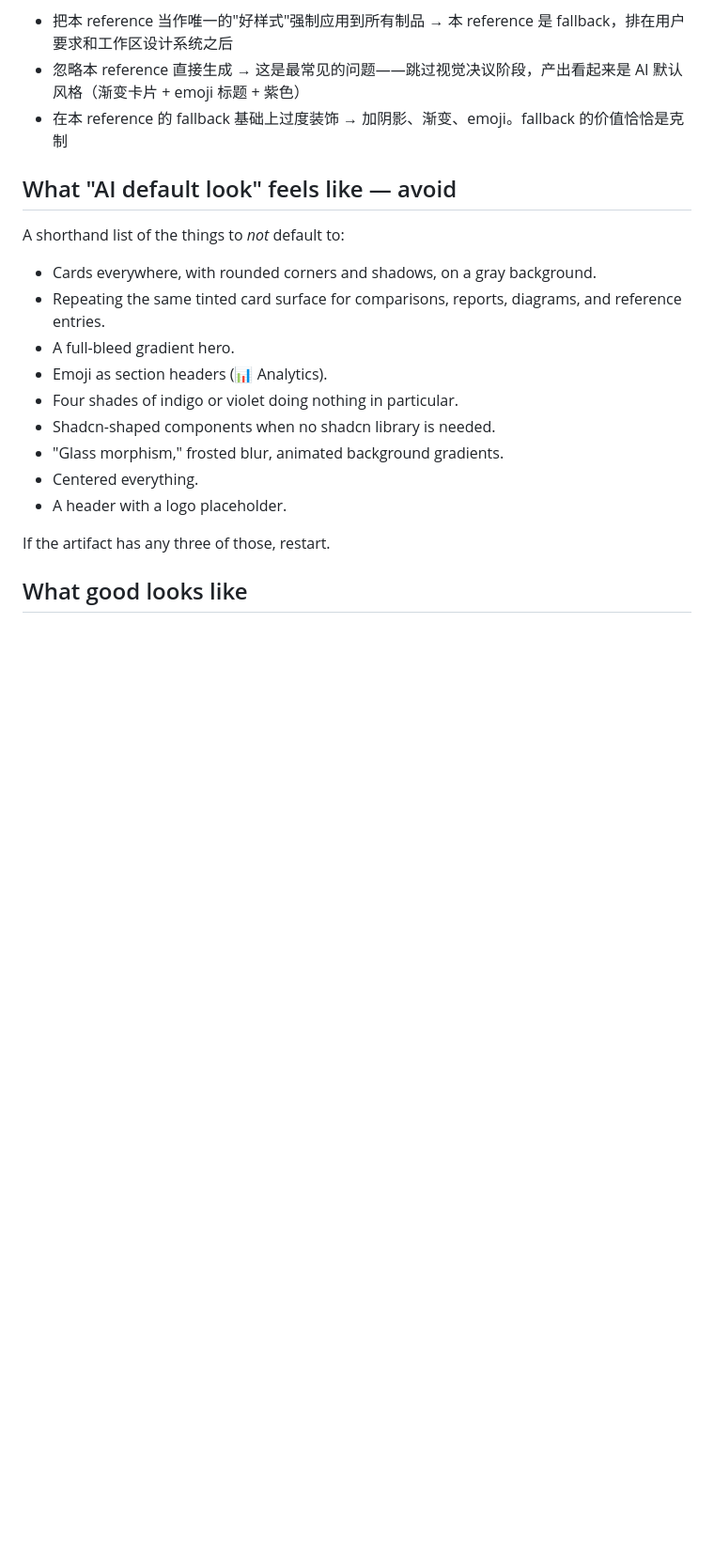
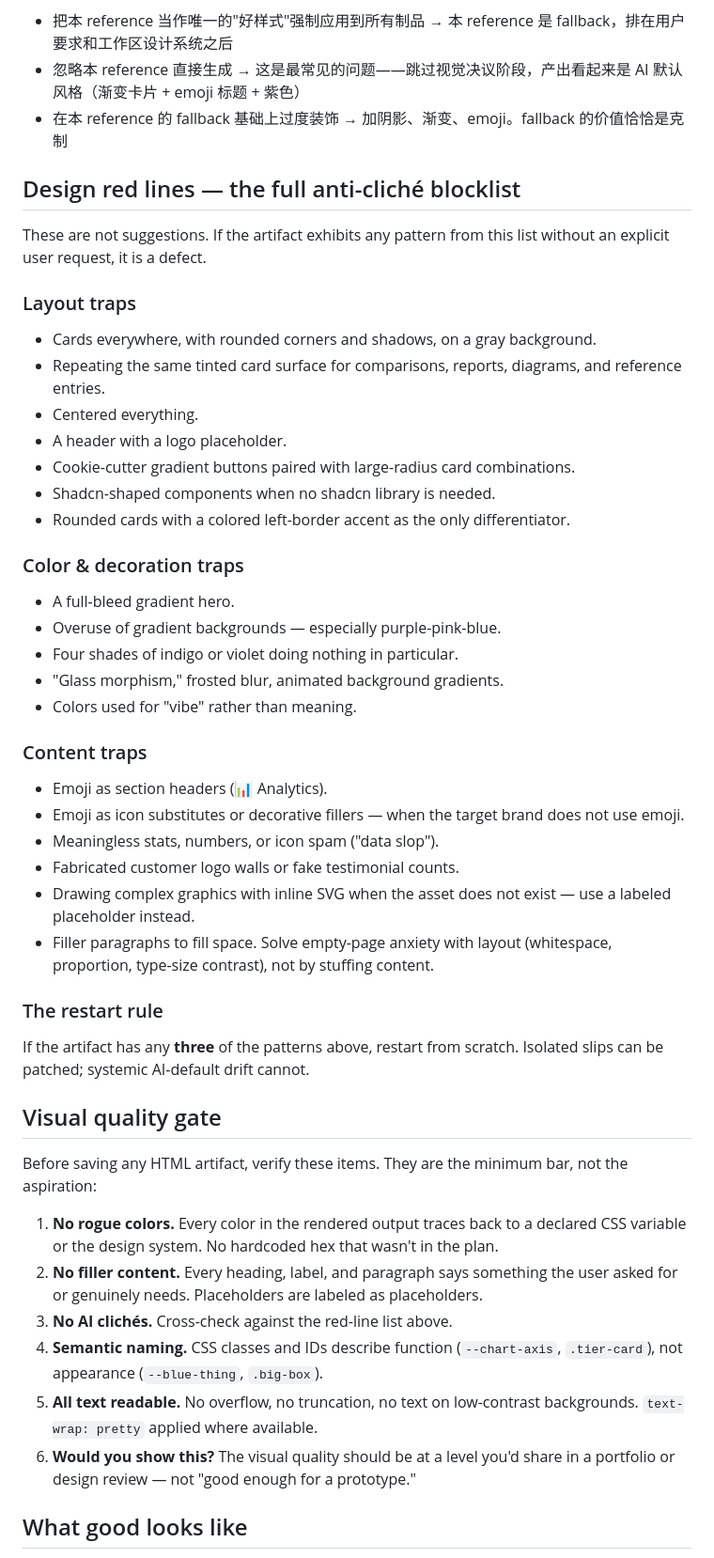
Before and after one commit to L-yifan/skills, a Markdown page: html-artifacts-plus/references/matching-your-style.md, the part around one of its changes. Shown at 94% size. GitHub-like rendering; blank space fills up the shorter version.

```diff
--- a/html-artifacts-plus/references/matching-your-style.md
+++ b/html-artifacts-plus/references/matching-your-style.md
@@ -124,21 +166,51 @@ If the user has a `frontend-design` plugin or skill installed, defer to its conv
 - 忽略本 reference 直接生成 → 这是最常见的问题——跳过视觉决议阶段，产出看起来是 AI 默认风格（渐变卡片 + emoji 标题 + 紫色）
 - 在本 reference 的 fallback 基础上过度装饰 → 加阴影、渐变、emoji。fallback 的价值恰恰是克制
 
-## What "AI default look" feels like — avoid
+## Design red lines — the full anti-cliché blocklist
 
-A shorthand list of the things to *not* default to:
+These are not suggestions. If the artifact exhibits any pattern from this list without an explicit user request, it is a defect.
+
+### Layout traps
 
 - Cards everywhere, with rounded corners and shadows, on a gray background.
 - Repeating the same tinted card surface for comparisons, reports, diagrams, and reference entries.
-- A full-bleed gradient hero.
-- Emoji as section headers (📊 Analytics).
-- Four shades of indigo or violet doing nothing in particular.
-- Shadcn-shaped components when no shadcn library is needed.
-- "Glass morphism," frosted blur, animated background gradients.
 - Centered everything.
 - A header with a logo placeholder.
+- Cookie-cutter gradient buttons paired with large-radius card combinations.
+- Shadcn-shaped components when no shadcn library is needed.
+- Rounded cards with a colored left-border accent as the only differentiator.
 
-If the artifact has any three of those, restart.
+### Color & decoration traps
+
+- A full-bleed gradient hero.
+- Overuse of gradient backgrounds — especially purple-pink-blue.
+- Four shades of indigo or violet doing nothing in particular.
+- "Glass morphism," frosted blur, animated background gradients.
+- Colors used for "vibe" rather than meaning.
+
+### Content traps
+
+- Emoji as section headers (📊 Analytics).
+- Emoji as icon substitutes or decorative fillers — when the target brand does not use emoji.
+- Meaningless stats, numbers, or icon spam ("data slop").
+- Fabricated customer logo walls or fake testimonial counts.
+- Drawing complex graphics with inline SVG when the asset does not exist — use a labeled placeholder instead.
+- Filler paragraphs to fill space. Solve empty-page anxiety with layout (whitespace, proportion, type-size contrast), not by stuffing content.
+
+### The restart rule
+
+If the artifact has any **three** of the patterns above, restart from scratch. Isolated slips can be patched; systemic AI-default drift cannot.
+
+## Visual quality gate
+
+Before saving any HTML artifact, verify these items. They are the minimum bar, not the aspiration:
+
+1. **No rogue colors.** Every color in the rendered output traces back to a declared CSS variable or the design system. No hardcoded hex that wasn't in the plan.
+2. **No filler content.** Every heading, label, and paragraph says something the user asked for or genuinely needs. Placeholders are labeled as placeholders.
+3. **No AI clichés.** Cross-check against the red-line list above.
+4. **Semantic naming.** CSS classes and IDs describe function (`--chart-axis`, `.tier-card`), not appearance (`--blue-thing`, `.big-box`).
+5. **All text readable.** No overflow, no truncation, no text on low-contrast backgrounds. `text-wrap: pretty` applied where available.
+6. **Would you show this?** The visual quality should be at a level you'd share in a portfolio or design review — not "good enough for a prototype."
 
 ## What good looks like
 
```
Also changed, not shown: other parts of html-artifacts-plus/references/matching-your-style.md (+66 -13 lines).
